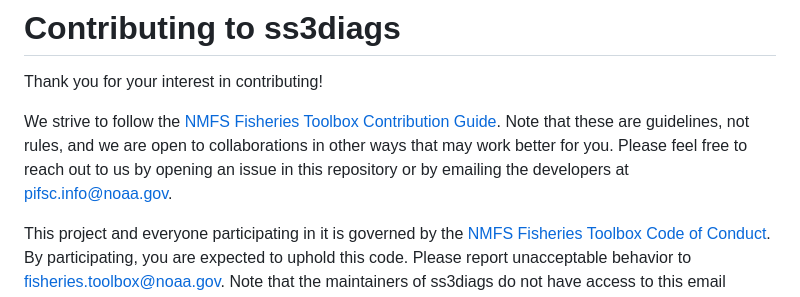
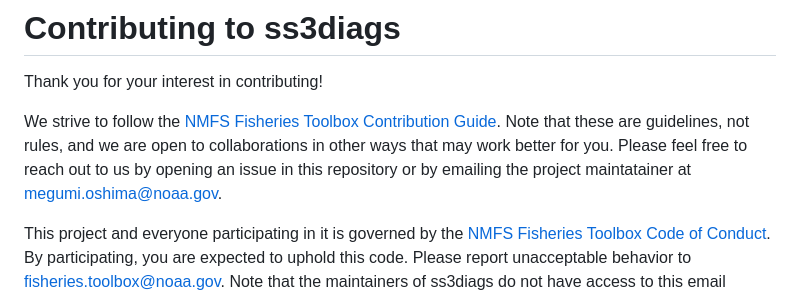
Before and after one commit to jabbamodel/ss3diags, a Markdown page: CONTRIBUTING.md, the part around the change. Drawn GitHub-style.

Commit message:
BugReport Email
Signed-off-by: efletcherPIFSC <37851243+efletcherPIFSC@users.noreply.github.com>

```diff
--- a/CONTRIBUTING.md
+++ b/CONTRIBUTING.md
@@ -2,6 +2,6 @@
 
 Thank you for your interest in contributing!
 
-We strive to follow the [NMFS Fisheries Toolbox Contribution Guide](https://github.com/nmfs-fish-tools/Resources/blob/master/CONTRIBUTING.md). Note that these are guidelines, not rules, and we are open to collaborations in other ways that may work better for you. Please feel free to reach out to us by opening an issue in this repository or by emailing the developers at pifsc.info@noaa.gov.
+We strive to follow the [NMFS Fisheries Toolbox Contribution Guide](https://github.com/nmfs-fish-tools/Resources/blob/master/CONTRIBUTING.md). Note that these are guidelines, not rules, and we are open to collaborations in other ways that may work better for you. Please feel free to reach out to us by opening an issue in this repository or by emailing the project maintatainer at [megumi.oshima@noaa.gov](mailto:megumi.oshima@noaa.gov).
 
 This project and everyone participating in it is governed by the [NMFS Fisheries Toolbox Code of Conduct](https://github.com/nmfs-fish-tools/Resources/blob/master/CODE_OF_CONDUCT.md). By participating, you are expected to uphold this code. Please report unacceptable behavior to [fisheries.toolbox@noaa.gov](mailto:fisheries.toolbox@noaa.gov). Note that the maintainers of ss3diags do not have access to this email account, so unacceptable behavior of the maintainers can also be reported here.
```
Also changed, not shown: README.md (+2 -1 lines), man/figures/README-JABBAruns-1.png, 1 other file.
